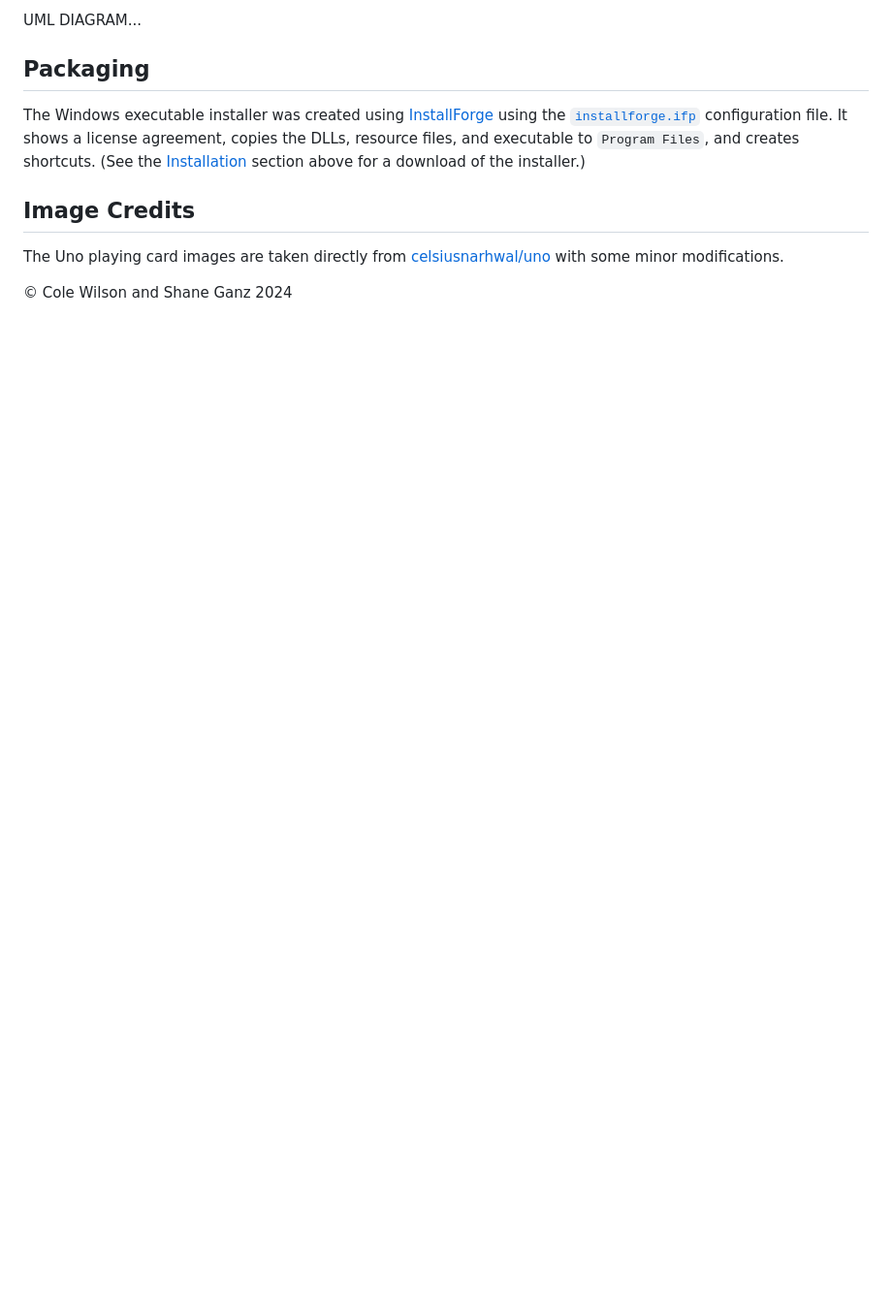
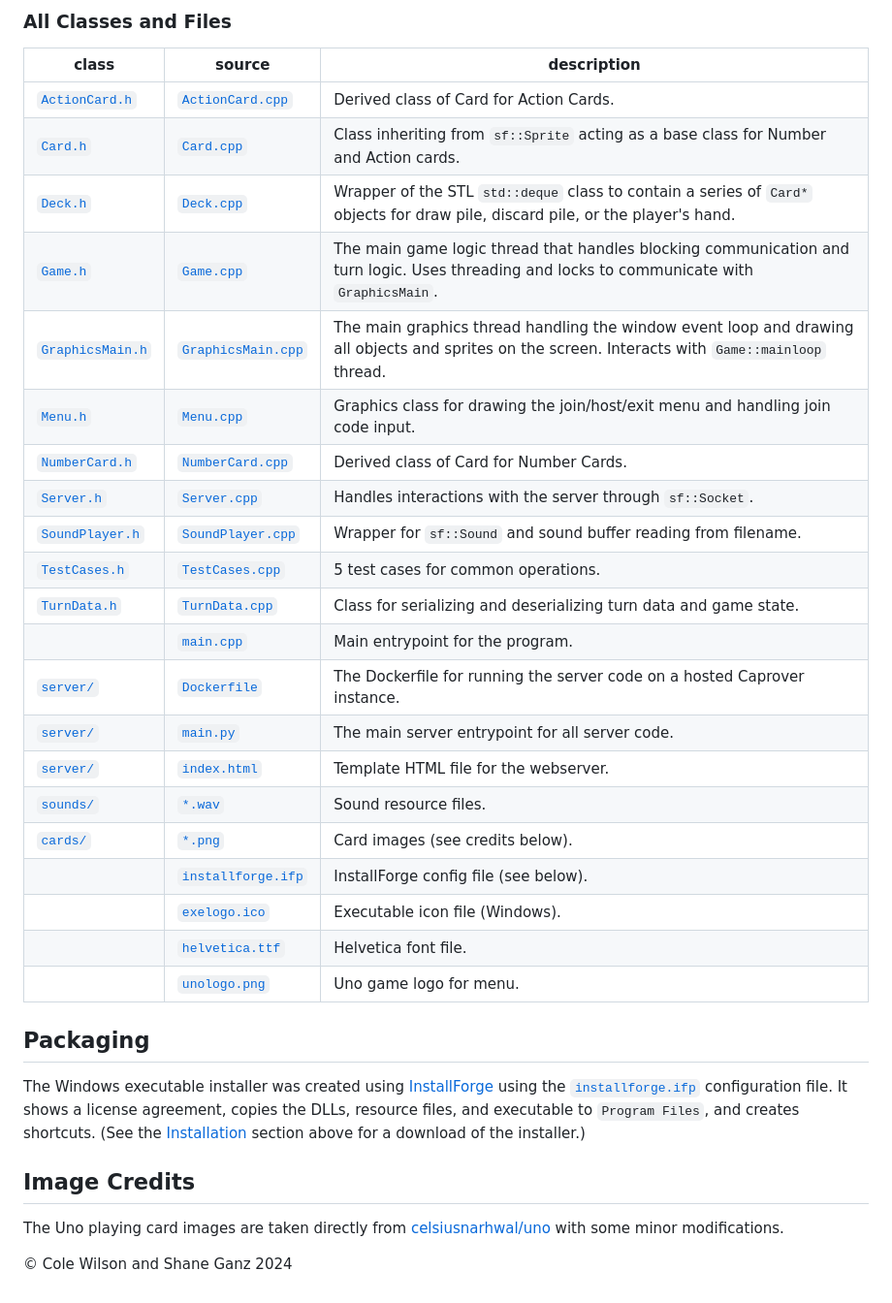
Before and after one commit to cole-wilson/uno, a Markdown page: README.md, the part around the change printed below. Shown: that part at 97% size. Drawn GitHub-style; blank space fills up the shorter version.

```diff
--- a/README.md
+++ b/README.md
@@ -99,5 +102,29 @@ actions with them. A UML diagram of the entire class structure is shown below:
 
-UML DIAGRAM...
+### All Classes and Files
+| class | source | description |
+|-------|--------|-------------|
+|[`ActionCard.h`](./Uno/ActionCards.h)|[`ActionCard.cpp`](./Uno/ActionCard.cpp)|Derived class of Card for Action Cards.|
+|[`Card.h`](./Uno/Card.h)|[`Card.cpp`](./Uno/Card.cpp)|Class inheriting from `sf::Sprite` acting as a base class for Number and Action cards.|
+|[`Deck.h`](./Uno/Deck.h)|[`Deck.cpp`](./Uno/Deck.cpp)|Wrapper of the STL `std::deque` class to contain a series of `Card*` objects for draw pile, discard pile, or the player's hand.|
+|[`Game.h`](./Uno/Game.h)|[`Game.cpp`](./Uno/Game.cpp)|The main game logic thread that handles blocking communication and turn logic. Uses threading and locks to communicate with `GraphicsMain`.|
+|[`GraphicsMain.h`](./Uno/GraphicsMain.h)|[`GraphicsMain.cpp`](./Uno/GraphicsMain.cpp)|The main graphics thread handling the window event loop and drawing all objects and sprites on the screen. Interacts with `Game::mainloop` thread.|
+|[`Menu.h`](./Uno/Menu.h)|[`Menu.cpp`](./Uno/Menu.cpp)|Graphics class for drawing the join/host/exit menu and handling join code input.|
+|[`NumberCard.h`](./Uno/NumberCard.h)|[`NumberCard.cpp`](./Uno/NumberCard.cpp)|Derived class of Card for Number Cards.|
+|[`Server.h`](./Uno/Server.h)|[`Server.cpp`](./Uno/Server.cpp)|Handles interactions with the server through `sf::Socket`.|
+|[`SoundPlayer.h`](./Uno/SoundPlayer.h)|[`SoundPlayer.cpp`](./Uno/SoundPlayer.cpp)|Wrapper for `sf::Sound` and sound buffer reading from filename.|
+|[`TestCases.h`](./Uno/TestCases.h)|[`TestCases.cpp`](./Uno/TestCases.cpp)|5 test cases for common operations.|
+|[`TurnData.h`](./Uno/TurnData.h)|[`TurnData.cpp`](./Uno/TurnData.cpp)|Class for serializing and deserializing turn data and game state.|
+||[`main.cpp`](./Uno/main.cpp)|Main entrypoint for the program.|
+|[`server/`](./server)|[`Dockerfile`](./Dockerfile)|The Dockerfile for running the server code on a hosted Caprover instance.|
+|[`server/`](./server)|[`main.py`](./server/main.py)|The main server entrypoint for all server code.|
+|[`server/`](./server)|[`index.html`](./server/index.html)|Template HTML file for the webserver.|
+|[`sounds/`](./sounds)|[`*.wav`](./sounds)|Sound resource files.|
+|[`cards/`](./cards)|[`*.png`](./cards)|Card images (see credits below).|
+||[`installforge.ifp`](./installforge.ifp)|InstallForge config file (see below).|
+||[`exelogo.ico`](./exelogo.ico)|Executable icon file (Windows).|
+||[`helvetica.ttf`](./helvetica.ttf)|Helvetica font file.|
+||[`unologo.png`](./unologo.png)|Uno game logo for menu.|
+
 
 ## Packaging
 The Windows executable installer was created using [InstallForge](https://installforge.net/) using the [`installforge.ifp`](./installforge.ifp)
```
Also changed, not shown: other parts of README.md (+8 -5 lines), class_uml.png (added), server_uml.png (added), 3 other files.
